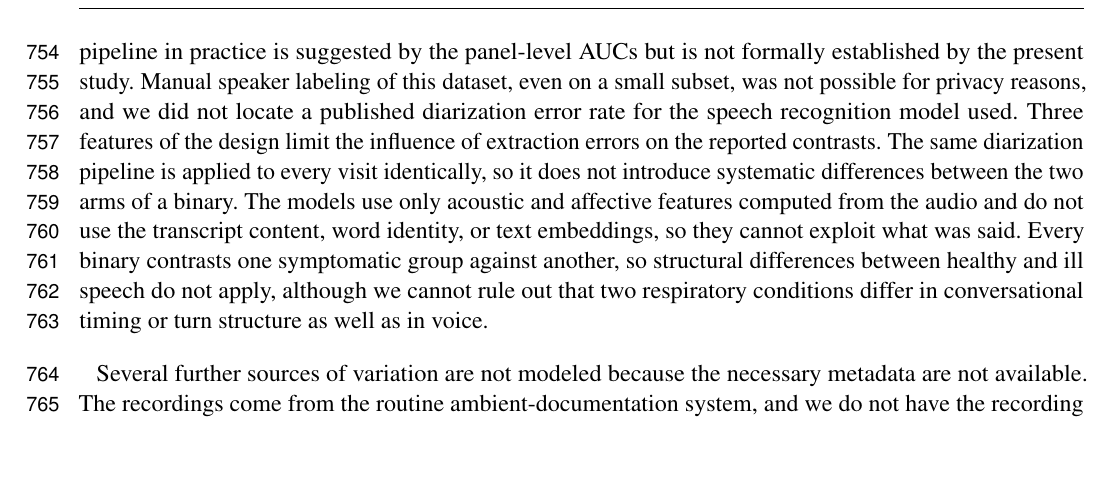
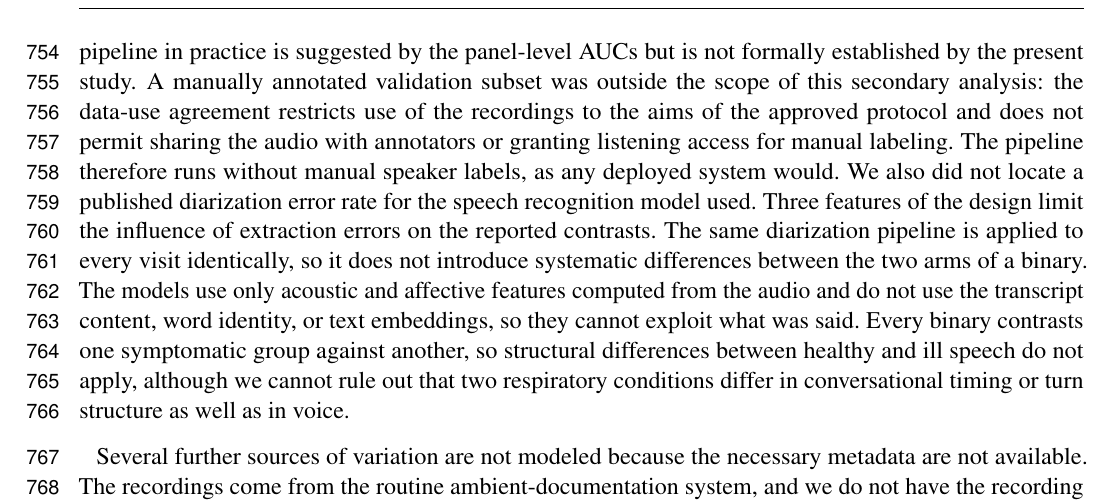
Before and after one commit to vjsravi/frontiers-2026-paper, a LaTeX document (frontiers.tex): part of page 20 of 35, cut so that both start at the same text, the shorter picture padded with empty space. Compiled offline with pdfLaTeX.

Commit message:
Fix diarization-validation rationale (H2)
Reframe from 'not possible because PHI' to the actual constraint: a
manually annotated validation subset was outside the data-use agreement
scope, which does not permit sharing audio with annotators or granting
listening access. Applied to Limitations (Section 4.4) and the response
letter (R1#4); the three design mitigations are kept.

Co-Authored-By: Claude Opus 4.8 (1M context) <noreply@anthropic.com>

```diff
--- a/frontiers.tex
+++ b/frontiers.tex
@@ -371,7 +371,7 @@ The B01 (acute infection versus chronic respiratory disease) negative cohort is
 
 The B05 (pneumonia versus non-pneumonia LRI) negative cohort includes a substantial proportion of J22 unspecified-acute-LRI codes, which as discussed in Section~\ref{sec:discussion-confounder} reflects clinic-level documentation habits as much as a clinical disease entity. The patient-city confound surfaced in the confounder analysis is the empirical signature of this label-noise structure, and we do not claim a clean acoustic discrimination of pneumonia from bronchitis at B05; the cleaner pneumonia signal in this work is at B04, against a more homogeneous bronchitis negative cohort.
 
-The diarization and patient-channel extraction pipeline that produces the audio input to feature extraction is operated upstream of the modeling work reported here. The Chirp 3 speech recognition model, the gemini-flash-3.1-lite large language model used to identify the patient speaker tag, and the audio recomposition step are described in Section~\ref{sec:methods-audio} at the level of their operational specification, but we did not independently validate the speaker identification accuracy on a manually labeled reference set. Errors in patient-channel extraction would propagate into every downstream feature and every reported result; the reliability of the pipeline in practice is suggested by the panel-level AUCs but is not formally established by the present study. Manual speaker labeling of this dataset, even on a small subset, was not possible for privacy reasons, and we did not locate a published diarization error rate for the speech recognition model used. Three features of the design limit the influence of extraction errors on the reported contrasts. The same diarization pipeline is applied to every visit identically, so it does not introduce systematic differences between the two arms of a binary. The models use only acoustic and affective features computed from the audio and do not use the transcript content, word identity, or text embeddings, so they cannot exploit what was said. Every binary contrasts one symptomatic group against another, so structural differences between healthy and ill speech do not apply, although we cannot rule out that two respiratory conditions differ in conversational timing or turn structure as well as in voice.
+The diarization and patient-channel extraction pipeline that produces the audio input to feature extraction is operated upstream of the modeling work reported here. The Chirp 3 speech recognition model, the gemini-flash-3.1-lite large language model used to identify the patient speaker tag, and the audio recomposition step are described in Section~\ref{sec:methods-audio} at the level of their operational specification, but we did not independently validate the speaker identification accuracy on a manually labeled reference set. Errors in patient-channel extraction would propagate into every downstream feature and every reported result; the reliability of the pipeline in practice is suggested by the panel-level AUCs but is not formally established by the present study. A manually annotated validation subset was outside the scope of this secondary analysis: the data-use agreement restricts use of the recordings to the aims of the approved protocol and does not permit sharing the audio with annotators or granting listening access for manual labeling. The pipeline therefore runs without manual speaker labels, as any deployed system would. We also did not locate a published diarization error rate for the speech recognition model used. Three features of the design limit the influence of extraction errors on the reported contrasts. The same diarization pipeline is applied to every visit identically, so it does not introduce systematic differences between the two arms of a binary. The models use only acoustic and affective features computed from the audio and do not use the transcript content, word identity, or text embeddings, so they cannot exploit what was said. Every binary contrasts one symptomatic group against another, so structural differences between healthy and ill speech do not apply, although we cannot rule out that two respiratory conditions differ in conversational timing or turn structure as well as in voice.
 
 Several further sources of variation are not modeled because the necessary metadata are not available. The recordings come from the routine ambient-documentation system, and we do not have the recording device, microphone type, or microphone distance for each visit. We also do not have language or accent, race or ethnicity, or symptom severity, and comorbidity and medication exposure are observable only to the extent that they are coded, which undercounts them. We cannot model these factors and note them as residual confounders; the city-level and seasonal confounds quantified in Section~\ref{sec:results-confounder} are the subset we were able to test with the available metadata.
 
```
Also changed, not shown: response_to_reviewers.md (+1 -1 lines).
